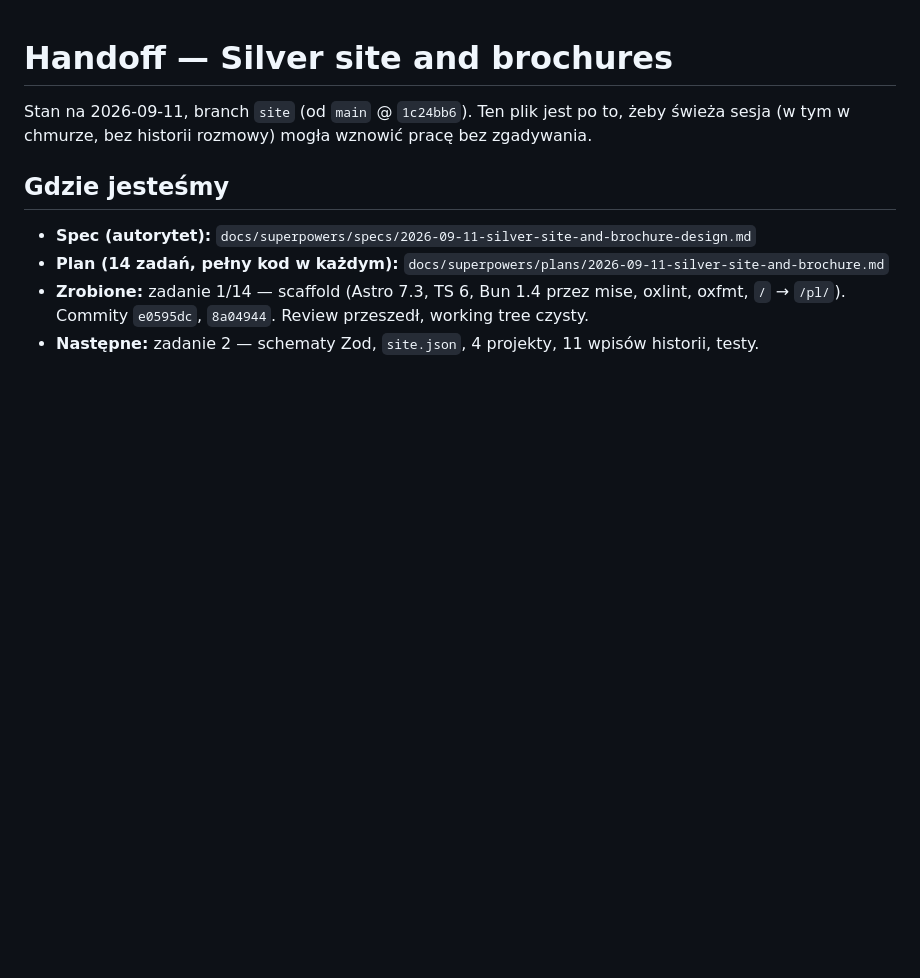
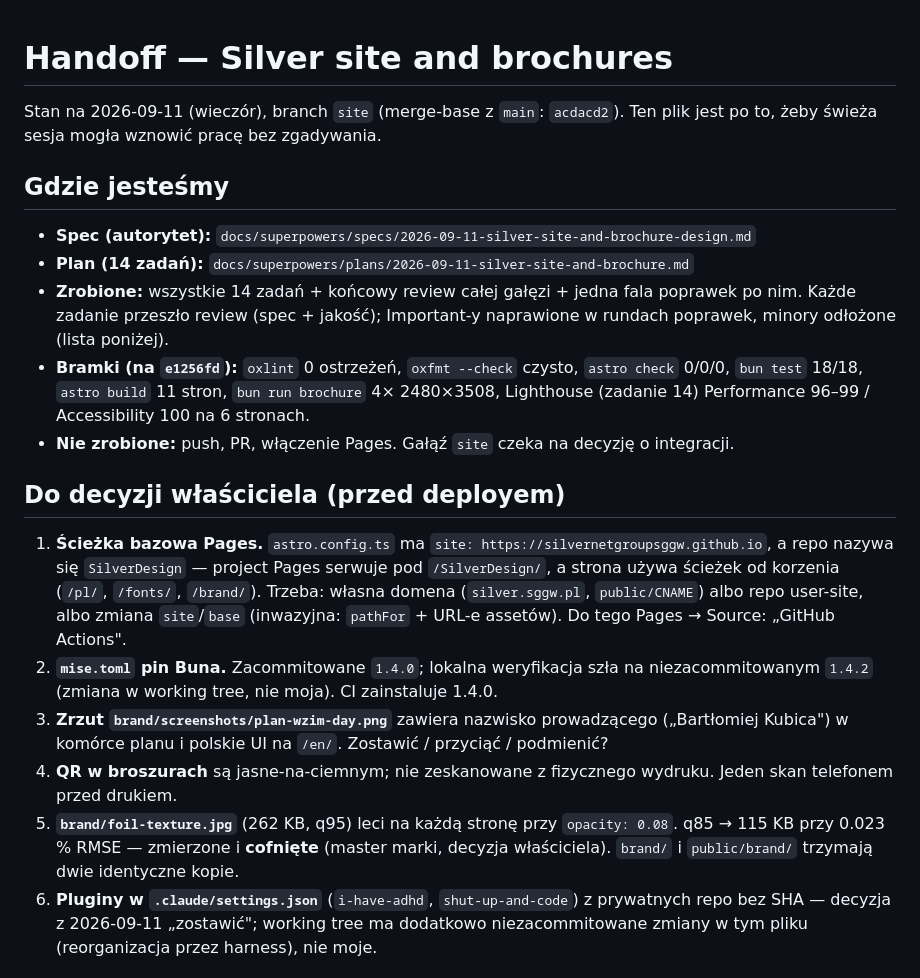
Before and after one commit to SilverNETGroupSGGW/SilverDesign, a Markdown page: HANDOFF.md, the part around one of its changes. GitHub-like rendering; blank space fills up the shorter version.

```diff
--- a/HANDOFF.md
+++ b/HANDOFF.md
@@ -1,10 +1,21 @@
 # Handoff — Silver site and brochures
 
-Stan na 2026-09-11, branch `site` (od `main` @ `1c24bb6`). Ten plik jest po to, żeby świeża sesja (w tym w chmurze, bez historii rozmowy) mogła wznowić pracę bez zgadywania.
+Stan na 2026-09-11 (wieczór), branch `site` (merge-base z `main`: `acdacd2`). Ten plik jest po to, żeby świeża sesja mogła wznowić pracę bez zgadywania.
 
 ## Gdzie jesteśmy
 
 - **Spec (autorytet):** `docs/superpowers/specs/2026-09-11-silver-site-and-brochure-design.md`
-- **Plan (14 zadań, pełny kod w każdym):** `docs/superpowers/plans/2026-09-11-silver-site-and-brochure.md`
-- **Zrobione:** zadanie 1/14 — scaffold (Astro 7.3, TS 6, Bun 1.4 przez mise, oxlint, oxfmt, `/` → `/pl/`). Commity `e0595dc`, `8a04944`. Review przeszedł, working tree czysty.
-- **Następne:** zadanie 2 — schematy Zod, `site.json`, 4 projekty, 11 wpisów historii, testy.
+- **Plan (14 zadań):** `docs/superpowers/plans/2026-09-11-silver-site-and-brochure.md`
+- **Zrobione:** wszystkie 14 zadań + końcowy review całej gałęzi + jedna fala poprawek po nim. Każde zadanie przeszło review (spec + jakość); Important-y naprawione w rundach poprawek, minory odłożone (lista poniżej).
+- **Bramki (na `e1256fd`):** `oxlint` 0 ostrzeżeń, `oxfmt --check` czysto, `astro check` 0/0/0, `bun test` 18/18, `astro build` 11 stron, `bun run brochure` 4× 2480×3508, Lighthouse (zadanie 14) Performance 96–99 / Accessibility 100 na 6 stronach.
+- **Nie zrobione:** push, PR, włączenie Pages. Gałąź `site` czeka na decyzję o integracji.
+
+## Do decyzji właściciela (przed deployem)
+
+1. **Ścieżka bazowa Pages.** `astro.config.ts` ma `site: https://silvernetgroupsggw.github.io`, a repo nazywa się `SilverDesign` — project Pages serwuje pod `/SilverDesign/`, a strona używa ścieżek od korzenia (`/pl/`, `/fonts/`, `/brand/`). Trzeba: własna domena (`silver.sggw.pl`, `public/CNAME`) albo repo user-site, albo zmiana `site`/`base` (inwazyjna: `pathFor` + URL-e assetów). Do tego Pages → Source: „GitHub Actions".
+2. **`mise.toml` pin Buna.** Zacommitowane `1.4.0`; lokalna weryfikacja szła na niezacommitowanym `1.4.2` (zmiana w working tree, nie moja). CI zainstaluje 1.4.0.
+3. **Zrzut `brand/screenshots/plan-wzim-day.png`** zawiera nazwisko prowadzącego („Bartłomiej Kubica") w komórce planu i polskie UI na `/en/`. Zostawić / przyciąć / podmienić?
+4. **QR w broszurach** są jasne-na-ciemnym; nie zeskanowane z fizycznego wydruku. Jeden skan telefonem przed drukiem.
+5. **`brand/foil-texture.jpg`** (262 KB, q95) leci na każdą stronę przy `opacity: 0.08`. q85 → 115 KB przy 0.023 % RMSE — zmierzone i **cofnięte** (master marki, decyzja właściciela). `brand/` i `public/brand/` trzymają dwie identyczne kopie.
+6. **Pluginy w `.claude/settings.json`** (`i-have-adhd`, `shut-up-and-code`) z prywatnych repo bez SHA — decyzja z 2026-09-11 „zostawić"; working tree ma dodatkowo niezacommitowane zmiany w tym pliku (reorganizacja przez harness), nie moje.
+
```
Also changed, not shown: other parts of HANDOFF.md (+41 -48 lines).
